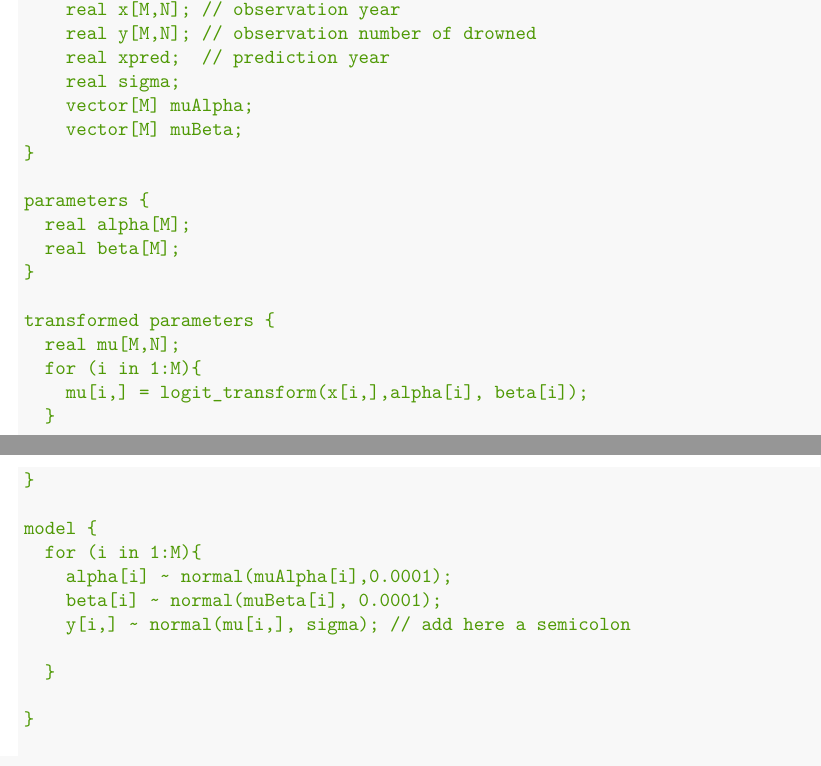
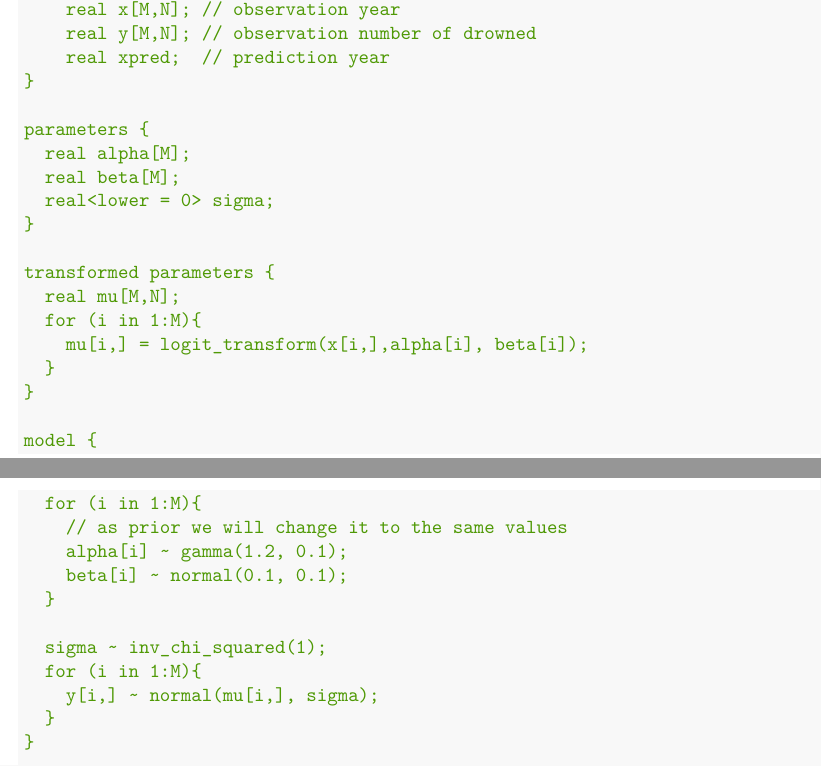
Before and after one commit to mk2510/bda_aalto_project, an R Markdown document (bda_project.Rmd): two parts of pages 2 and 3 of 6, joined at a grey line, cut so that both start at the same text. Rendered offline with R 4.5, knitr and Pandoc, then LaTeX, with nearby package versions; some code elsewhere in the file could not run offline; common packages that the code uses without loading them are loaded.

Commit message:
added revised seperated model

```diff
--- a/bda_project.Rmd
+++ b/bda_project.Rmd
@@ -110,14 +110,12 @@ data {
     real x[M,N]; // observation year
     real y[M,N]; // observation number of drowned
     real xpred;  // prediction year
-    real sigma;
-    vector[M] muAlpha;
-    vector[M] muBeta;
 }
 
 parameters {
   real alpha[M];
   real beta[M];
+  real<lower = 0> sigma;
 }
 
 transformed parameters {
@@ -125,17 +123,19 @@ transformed parameters {
   for (i in 1:M){
     mu[i,] = logit_transform(x[i,],alpha[i], beta[i]);
   }
-
 }
 
 model {
   for (i in 1:M){
-    alpha[i] ~ normal(muAlpha[i],0.0001);
-    beta[i] ~ normal(muBeta[i], 0.0001);
-    y[i,] ~ normal(mu[i,], sigma); // add here a semicolon
-
+    // as prior we will change it to the same values
+    alpha[i] ~ gamma(1.2, 0.1);
+    beta[i] ~ normal(0.1, 0.1);
   }
 
+  sigma ~ inv_chi_squared(1);
+  for (i in 1:M){
+    y[i,] ~ normal(mu[i,], sigma);
+  }
 }
 
 generated quantities {
```
